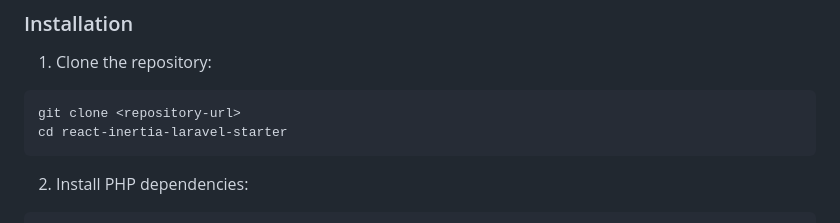
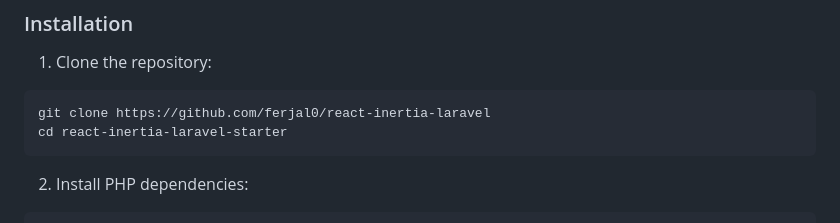
Before and after one commit to thevenardjulien/loki_aura, a Markdown page: README.md, the part around the change printed below. GitHub-like rendering.

````diff
--- a/README.md
+++ b/README.md
@@ -60,7 +59,7 @@ This project implements a modern monolithic architecture using Laravel as the ba
 1. Clone the repository:
 
 ```bash
-git clone <repository-url>
+git clone https://github.com/ferjal0/react-inertia-laravel
 cd react-inertia-laravel-starter
 ```
 
````
Also changed, not shown: other parts of README.md (+1 -2 lines).
